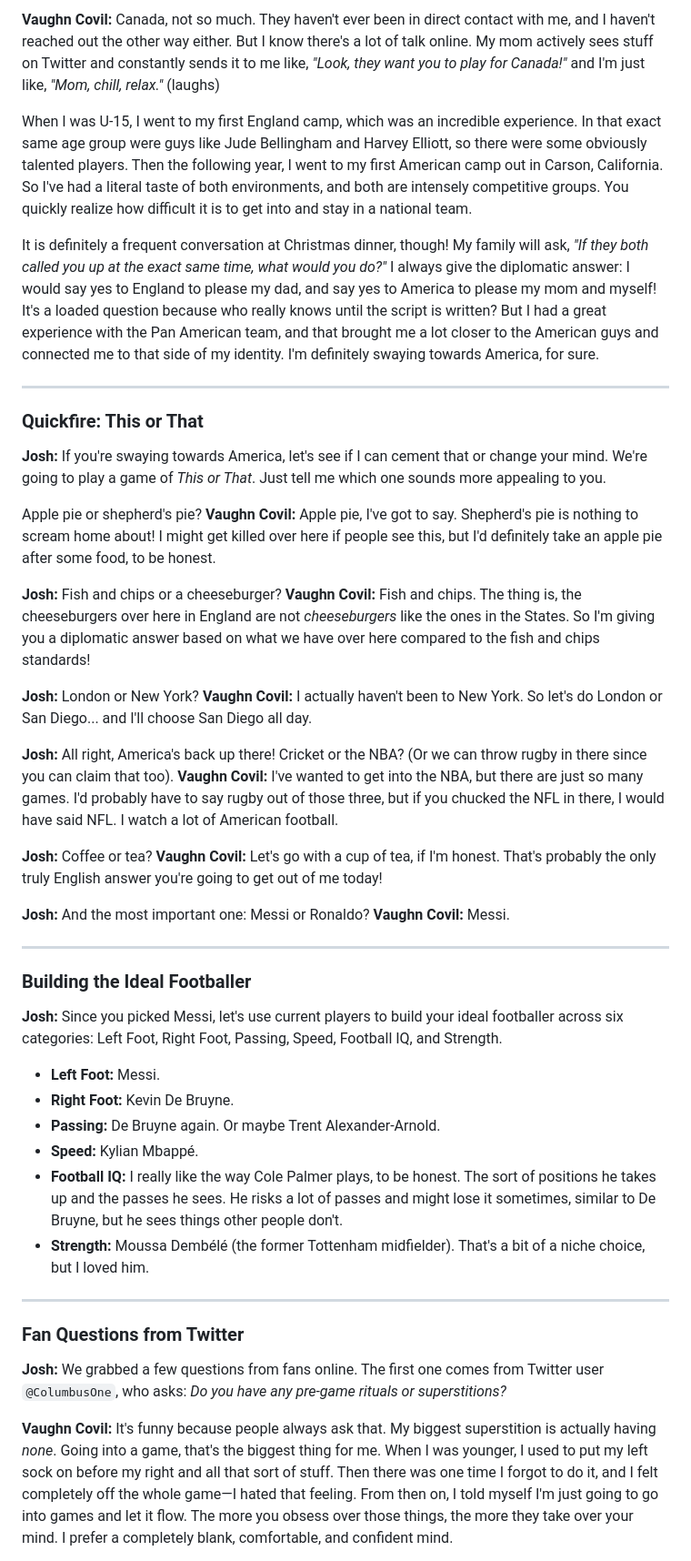
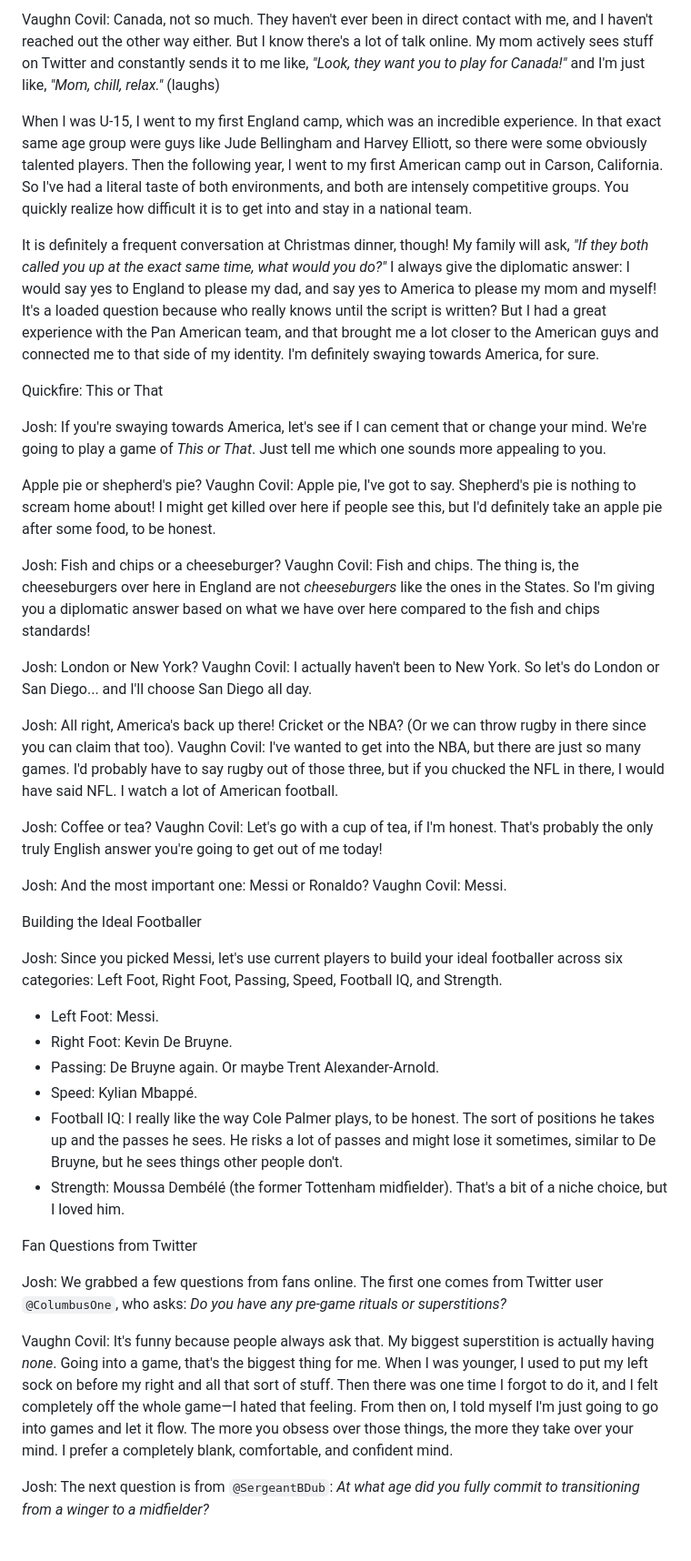
Before and after one commit to joshunkan-dev/JR-Squad-Builder, a Markdown page: articles/vaughn-covil-exclusive.md, the part around one of its changes. Shown at 91% size. Rendered like a GitHub page.

```diff
--- a/articles/vaughn-covil-exclusive.md
+++ b/articles/vaughn-covil-exclusive.md
@@ -95,52 +78,50 @@ There's an incredibly fine line between pouring your heart out on the pitch and
 
-**Vaughn Covil:** Canada, not so much. They haven't ever been in direct contact with me, and I haven't reached out the other way either. But I know there's a lot of talk online. My mom actively sees stuff on Twitter and constantly sends it to me like, *"Look, they want you to play for Canada!"* and I'm just like, *"Mom, chill, relax."* (laughs)
+Vaughn Covil: Canada, not so much. They haven't ever been in direct contact with me, and I haven't reached out the other way either. But I know there's a lot of talk online. My mom actively sees stuff on Twitter and constantly sends it to me like, *"Look, they want you to play for Canada!"* and I'm just like, *"Mom, chill, relax."* (laughs)
 
 When I was U-15, I went to my first England camp, which was an incredible experience. In that exact same age group were guys like Jude Bellingham and Harvey Elliott, so there were some obviously talented players. Then the following year, I went to my first American camp out in Carson, California. So I've had a literal taste of both environments, and both are intensely competitive groups. You quickly realize how difficult it is to get into and stay in a national team.
 
 It is definitely a frequent conversation at Christmas dinner, though! My family will ask, *"If they both called you up at the exact same time, what would you do?"* I always give the diplomatic answer: I would say yes to England to please my dad, and say yes to America to please my mom and myself! It's a loaded question because who really knows until the script is written? But I had a great experience with the Pan American team, and that brought me a lot closer to the American guys and connected me to that side of my identity. I'm definitely swaying towards America, for sure.
 
----
 
-### Quickfire: This or That
+ Quickfire: This or That
 
-**Josh:** If you're swaying towards America, let's see if I can cement that or change your mind. We're going to play a game of *This or That*. Just tell me which one sounds more appealing to you.
+Josh: If you're swaying towards America, let's see if I can cement that or change your mind. We're going to play a game of *This or That*. Just tell me which one sounds more appealing to you.
 
 Apple pie or shepherd's pie?
-**Vaughn Covil:** Apple pie, I've got to say. Shepherd's pie is nothing to scream home about! I might get killed over here if people see this, but I'd definitely take an apple pie after some food, to be honest.
+Vaughn Covil: Apple pie, I've got to say. Shepherd's pie is nothing to scream home about! I might get killed over here if people see this, but I'd definitely take an apple pie after some food, to be honest.
 
-**Josh:** Fish and chips or a cheeseburger?
-**Vaughn Covil:** Fish and chips. The thing is, the cheeseburgers over here in England are not *cheeseburgers* like the ones in the States. So I'm giving you a diplomatic answer based on what we have over here compared to the fish and chips standards!
+Josh: Fish and chips or a cheeseburger?
+Vaughn Covil: Fish and chips. The thing is, the cheeseburgers over here in England are not *cheeseburgers* like the ones in the States. So I'm giving you a diplomatic answer based on what we have over here compared to the fish and chips standards!
 
-**Josh:** London or New York?
-**Vaughn Covil:** I actually haven't been to New York. So let's do London or San Diego... and I'll choose San Diego all day.
+Josh: London or New York?
+Vaughn Covil: I actually haven't been to New York. So let's do London or San Diego... and I'll choose San Diego all day.
 
-**Josh:** All right, America's back up there! Cricket or the NBA? (Or we can throw rugby in there since you can claim that too).
-**Vaughn Covil:** I've wanted to get into the NBA, but there are just so many games. I'd probably have to say rugby out of those three, but if you chucked the NFL in there, I would have said NFL. I watch a lot of American football.
+Josh: All right, America's back up there! Cricket or the NBA? (Or we can throw rugby in there since you can claim that too).
+Vaughn Covil: I've wanted to get into the NBA, but there are just so many games. I'd probably have to say rugby out of those three, but if you chucked the NFL in there, I would have said NFL. I watch a lot of American football.
 
-**Josh:** Coffee or tea?
-**Vaughn Covil:** Let's go with a cup of tea, if I'm honest. That's probably the only truly English answer you're going to get out of me today!
+Josh: Coffee or tea?
+Vaughn Covil: Let's go with a cup of tea, if I'm honest. That's probably the only truly English answer you're going to get out of me today!
 
-**Josh:** And the most important one: Messi or Ronaldo?
-**Vaughn Covil:** Messi.
+Josh: And the most important one: Messi or Ronaldo?
+Vaughn Covil: Messi.
 
----
+ Building the Ideal Footballer
 
-### Building the Ideal Footballer
+Josh: Since you picked Messi, let's use current players to build your ideal footballer across six categories: Left Foot, Right Foot, Passing, Speed, Football IQ, and Strength.
 
-**Josh:** Since you picked Messi, let's use current players to build your ideal footballer across six categories: Left Foot, Right Foot, Passing, Speed, Football IQ, and Strength.
+* Left Foot: Messi.
+* Right Foot: Kevin De Bruyne.
+* Passing: De Bruyne again. Or maybe Trent Alexander-Arnold.
+* Speed: Kylian Mbappé.
+* Football IQ: I really like the way Cole Palmer plays, to be honest. The sort of positions he takes up and the passes he sees. He risks a lot of passes and might lose it sometimes, similar to De Bruyne, but he sees things other people don't.
+* Strength: Moussa Dembélé (the former Tottenham midfielder). That's a bit of a niche choice, but I loved him.
 
-* **Left Foot:** Messi.
-* **Right Foot:** Kevin De Bruyne.
-* **Passing:** De Bruyne again. Or maybe Trent Alexander-Arnold.
-* **Speed:** Kylian Mbappé.
-* **Football IQ:** I really like the way Cole Palmer plays, to be honest. The sort of positions he takes up and the passes he sees. He risks a lot of passes and might lose it sometimes, similar to De Bruyne, but he sees things other people don't.
-* **Strength:** Moussa Dembélé (the former Tottenham midfielder). That's a bit of a niche choice, but I loved him.
 
----
+ Fan Questions from Twitter
 
-### Fan Questions from Twitter
+Josh: We grabbed a few questions from fans online. The first one comes from Twitter user `@ColumbusOne`, who asks: *Do you have any pre-game rituals or superstitions?*
 
-**Josh:** We grabbed a few questions from fans online. The first one comes from Twitter user `@ColumbusOne`, who asks: *Do you have any pre-game rituals or superstitions?*
+Vaughn Covil: It's funny because people always ask that. My biggest superstition is actually having *none*. Going into a game, that's the biggest thing for me. When I was younger, I used to put my left sock on before my right and all that sort of stuff. Then there was one time I forgot to do it, and I felt completely off the whole game—I hated that feeling. From then on, I told myself I'm just going to go into games and let it flow. The more you obsess over those things, the more they take over your mind. I prefer a completely blank, comfortable, and confident mind.
 
-**Vaughn Covil:** It's funny because people always ask that. My biggest superstition is actually having *none*. Going into a game, that's the biggest thing for me. When I was younger, I used to put my left sock on before my right and all that sort of stuff. Then there was one time I forgot to do it, and I felt completely off the whole game—I hated that feeling. From then on, I told myself I'm just going to go into games and let it flow. The more you obsess over those things, the more they take over your mind. I prefer a completely blank, comfortable, and confident mind.
+Josh: The next question is from `@SergeantBDub`: *At what age did you fully commit to transitioning from a winger to a midfielder?*
 
```
Also changed, not shown: other parts of articles/vaughn-covil-exclusive.md (+28 -48 lines).
